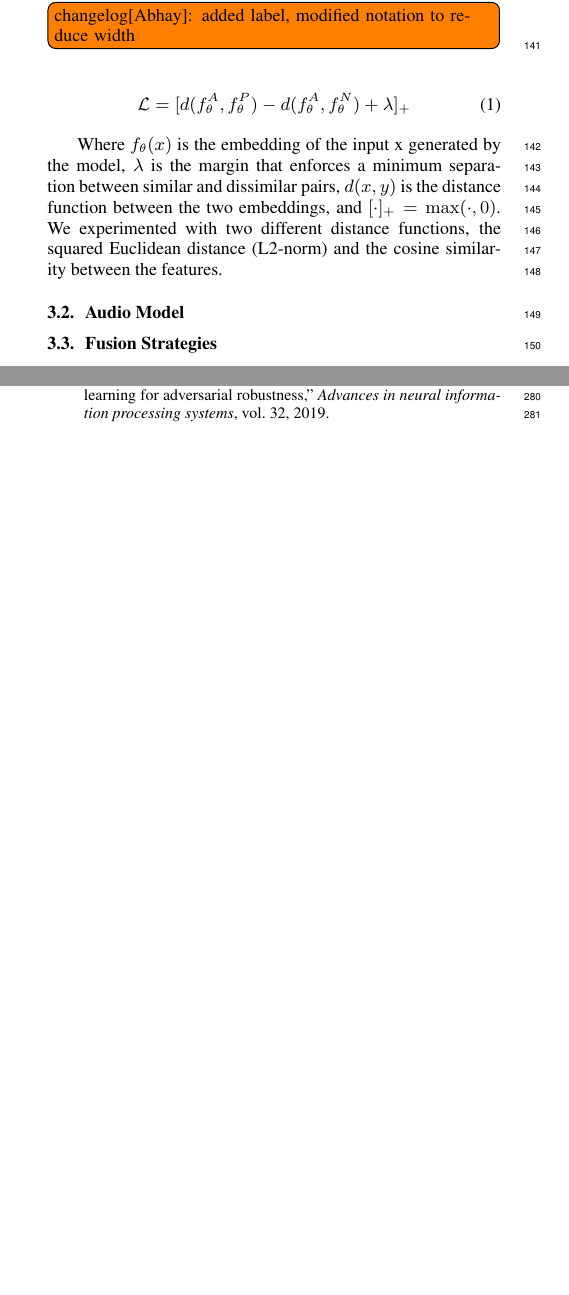
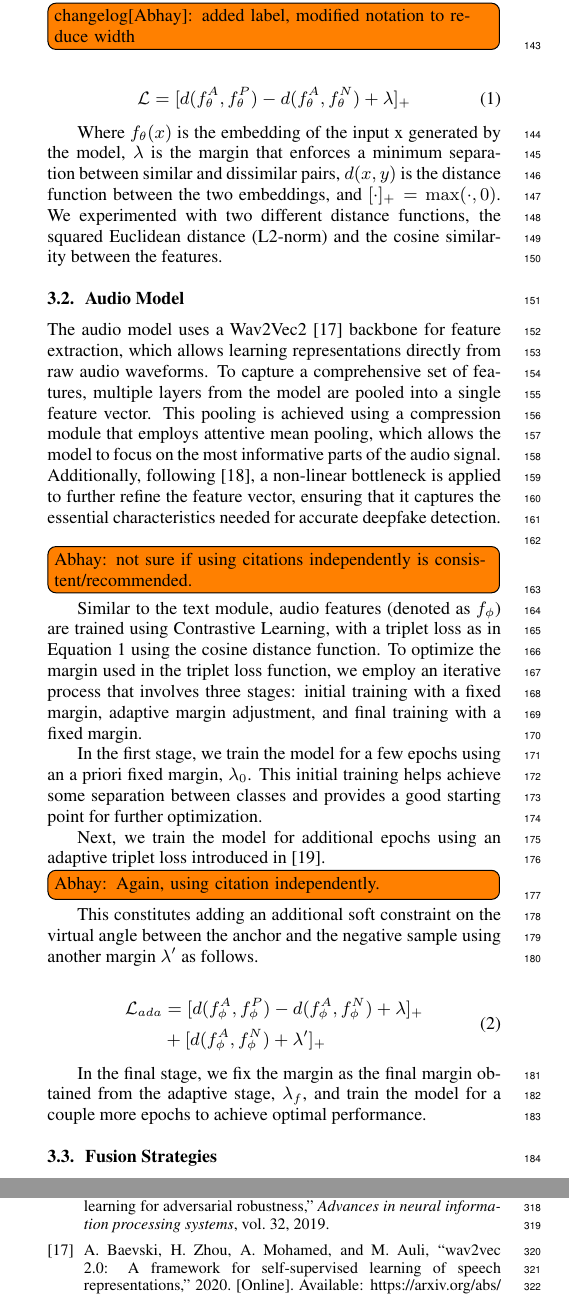
Before and after one commit to niconymanda/DADA, a LaTeX paper (docs/Interspeech2025/main.tex, which reads docs/Interspeech2025/references.bib): two parts of the columns of pages 2 and 3 of 4 before the commit and two parts of the columns of pages 2 and 4 of 4 after it, joined at a grey line, cut so that both start at the same text, the shorter picture padded with empty space. The pictures show the PDF file docs/Interspeech2025/main.pdf that the author committed with the source.

Commit message:
minor additions

```diff
--- a/docs/Interspeech2025/main.tex
+++ b/docs/Interspeech2025/main.tex
@@ -222,8 +222,50 @@ between the features.
 \subsection{Audio Model}
 
 % Architecture
+The audio model uses a Wav2Vec2~\cite{wav2vec2} backbone for feature
+extraction, which allows learning representations directly from raw audio
+waveforms. To capture a comprehensive set of features, multiple layers from the
+model are pooled into a single feature vector. This pooling is achieved using a
+compression module that employs attentive mean pooling, which allows the model
+to focus on the most informative parts of the audio signal. Additionally,
+following~\cite{slim}, a non-linear bottleneck is applied to further refine the
+feature vector, ensuring that it captures the essential characteristics needed
+for accurate deepfake detection. \todo[inline]{Abhay: not sure if using
+  citations independently is consistent/recommended.}
+%
 
-%
+% Training
+
+Similar to the text module, audio features (denoted as $f_{\phi}$) are trained using Contrastive
+Learning, with a triplet loss as in Equation~\ref{eq:triplet_loss} using the
+cosine distance function. To optimize the margin used in the triplet loss
+function, we employ an iterative process that involves three stages: initial
+training with a fixed margin, adaptive margin adjustment, and final training
+with a fixed margin.
+
+% \subsubsection{Initial Training with Fixed Margin}
+In the first stage, we train the model for a few epochs using an a priori fixed
+margin, $\lambda_0$. This initial training helps achieve some separation
+between classes and provides a good starting point for further optimization.
+
+% \subsubsection{Adaptive Margin Adjustment}
+Next, we train the model for additional epochs using an adaptive triplet loss
+introduced in~\cite{adatriplet}. \todo[inline]{Abhay: Again, using citation
+  independently.} This
+constitutes adding an additional soft constraint on the virtual angle between
+the anchor and the negative sample using another margin $\lambda'$ as follows.
+
+\begin{align}
+  \begin{split}
+    \mathcal{L}_{ada} & = [d(f_\phi^{A},f_\phi^{P}) - d(f_\phi^{A},f_\phi^{N})+ \lambda]_{+} \\
+                      & + [d(f_\phi^{A},f_\phi^{N}) + \lambda']_{+}
+  \end{split}
+\end{align}
+
+% \subsubsection{Final Training with Fixed Margin}
+In the final stage, we fix the margin as the final margin obtained from the
+adaptive stage, $\lambda_{f}$, and train the model for a couple more epochs to
+achieve optimal performance.
 
 \subsection{Fusion Strategies}
 After independently training the audio and text models, we freeze their
--- a/docs/Interspeech2025/references.bib
+++ b/docs/Interspeech2025/references.bib
@@ -623,3 +623,13 @@
   journal = {arXiv preprint arXiv:2310.18454},
   year    = {2023}
 }
+
+
+@misc{wav2vec2,
+  title         = {wav2vec 2.0: A Framework for Self-Supervised Learning of Speech Representations},
+  author        = {Alexei Baevski and Henry Zhou and Abdelrahman Mohamed and Michael Auli},
+  year          = {2020},
+  eprint        = {2006.11477},
+  archiveprefix = {arXiv},
+  primaryclass  = {cs.CL},
+  url           = {https://arxiv.org/abs/2006.11477}
@@ -625,0 +643,3 @@
+  archiveprefix = {arXiv},
+  primaryclass  = {cs.SD},
+  url           = {https://arxiv.org/abs/2407.18517}
@@ -625,0 +653,4 @@
+  archiveprefix = {arXiv},
+  primaryclass  = {eess.IV},
+  url           = {https://arxiv.org/abs/2205.02849}
+}
```
Also changed, not shown: docs/Interspeech2025/main.pdf, docs/Interspeech2025/main.tex (38 more changed lines), docs/Interspeech2025/references.bib (14 more changed lines), 3 other files.
